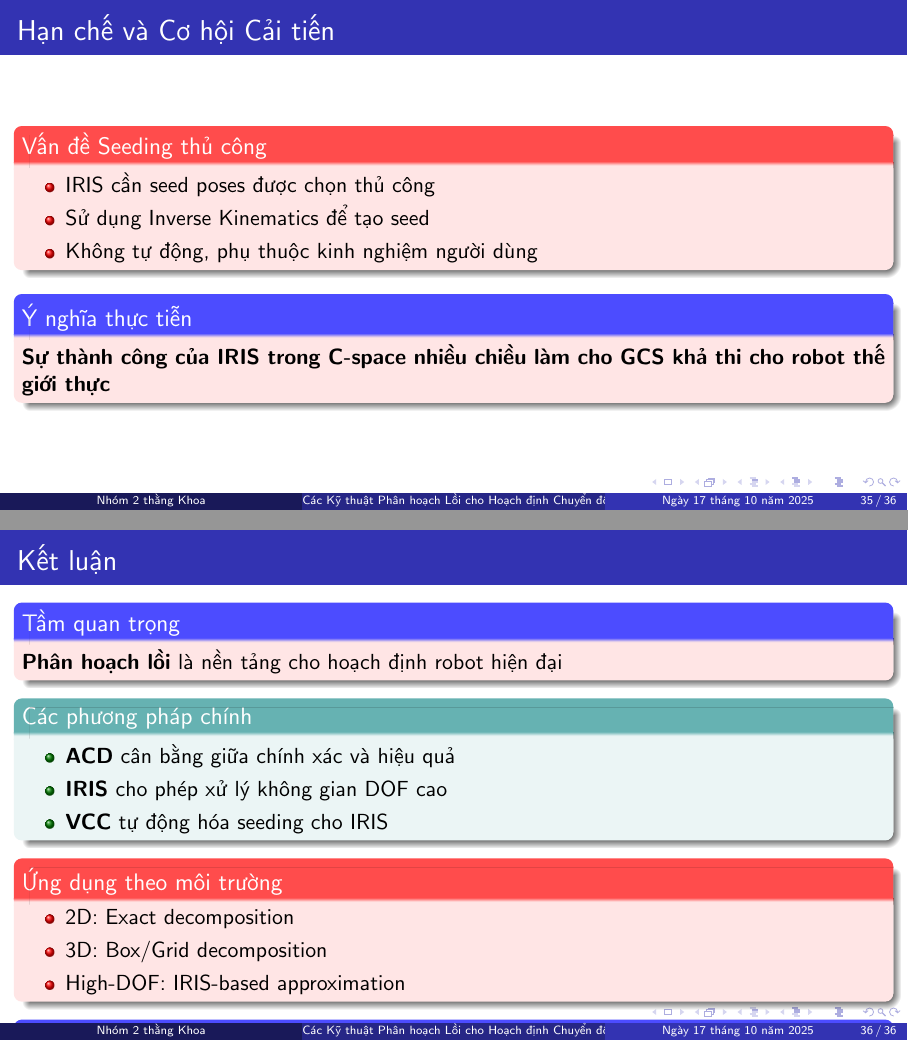
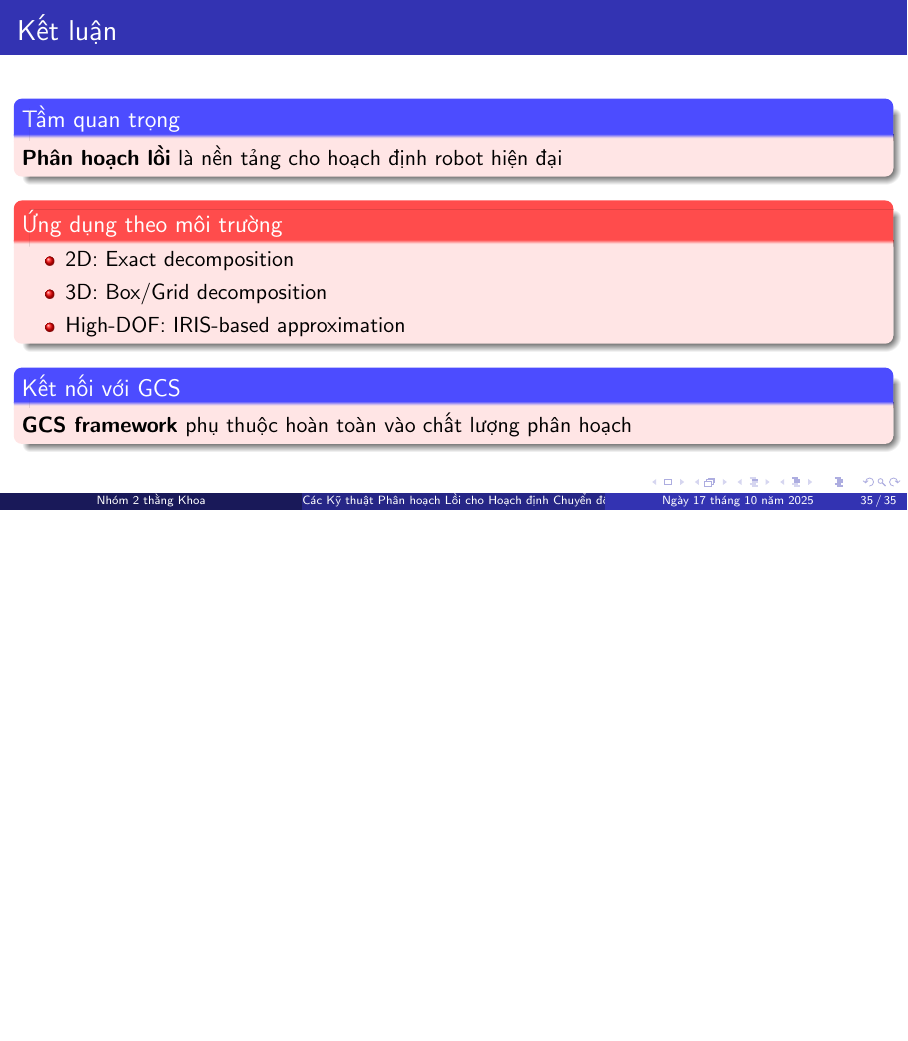
Before and after one commit to it-raining/convex-decomp-report, LaTeX slides (beamer/convex_decomposition_presentation.tex): pages 35 and 36 of 36 before the commit and page 35 of 35 after it, the two joined at a grey line, the shorter picture padded with empty space. Compiled offline with pdfLaTeX.

Commit message:
modify content

```diff
--- a/beamer/convex_decomposition_presentation.tex
+++ b/beamer/convex_decomposition_presentation.tex
@@ -695,29 +702,29 @@
 
 \end{frame}
 
-\begin{frame}{Hạn chế và Cơ hội Cải tiến}
+% \begin{frame}{Hạn chế và Cơ hội Cải tiến}
 
-    \begin{alertblock}{Vấn đề Seeding thủ công}
-        \begin{itemize}
-            \item IRIS cần seed poses được chọn thủ công
-            \item Sử dụng Inverse Kinematics để tạo seed
-            \item Không tự động, phụ thuộc kinh nghiệm người dùng
-        \end{itemize}
-    \end{alertblock}
+%     \begin{alertblock}{Vấn đề Seeding thủ công}
+%         \begin{itemize}
+%             \item IRIS cần seed points được chọn thủ công
+%             \item Sử dụng Inverse Kinematics để tạo seed
+%             \item Không tự động, phụ thuộc kinh nghiệm người dùng
+%         \end{itemize}
+%     \end{alertblock}
 
-    % \begin{exampleblock}{Cơ hội với VCC}
-    %     \begin{itemize}
-    %         \item VCC tự động hóa hoàn toàn việc seeding
-    %         \item Không cần can thiệp thủ công
-    %         \item Phù hợp cho các hệ thống tự động
-    %     \end{itemize}
-    % \end{exampleblock}
+%     % \begin{exampleblock}{Cơ hội với VCC}
+%     %     \begin{itemize}
+%     %         \item VCC tự động hóa hoàn toàn việc seeding
+%     %         \item Không cần can thiệp thủ công
+%     %         \item Phù hợp cho các hệ thống tự động
+%     %     \end{itemize}
+%     % \end{exampleblock}
 
-    \begin{block}{Ý nghĩa thực tiễn}
-        \textbf{Sự thành công của IRIS trong C-space nhiều chiều làm cho GCS khả thi cho robot thế giới thực}
-    \end{block}
+%     \begin{block}{Ý nghĩa thực tiễn}
+%         \textbf{Sự thành công của IRIS trong C-space nhiều chiều làm cho GCS khả thi cho robot thế giới thực}
+%     \end{block}
 
-\end{frame}
+% \end{frame}
 
 \begin{frame}{Kết luận}
 
@@ -725,13 +732,13 @@
         \textbf{Phân hoạch lồi} là nền tảng cho hoạch định robot hiện đại
     \end{block}
 
-    \begin{exampleblock}{Các phương pháp chính}
-        \begin{itemize}
-            \item \textbf{ACD} cân bằng giữa chính xác và hiệu quả
-            \item \textbf{IRIS} cho phép xử lý không gian DOF cao
-            \item \textbf{VCC} tự động hóa seeding cho IRIS
-        \end{itemize}
-    \end{exampleblock}
+    % \begin{exampleblock}{Các phương pháp chính}
+    %     \begin{itemize}
+    %         \item \textbf{ACD} cân bằng giữa chính xác và hiệu quả
+    %         \item \textbf{IRIS} cho phép xử lý không gian DOF cao
+    %         \item \textbf{VCC} tự động hóa seeding cho IRIS
+    %     \end{itemize}
+    % \end{exampleblock}
 
     \begin{alertblock}{Ứng dụng theo môi trường}
         \begin{itemize}
```
Also changed, not shown: beamer/convex_decomposition_presentation.pdf, imgs/VCC.png (added), beamer/convex_decomposition_presentation.tex (35 more changed lines).
